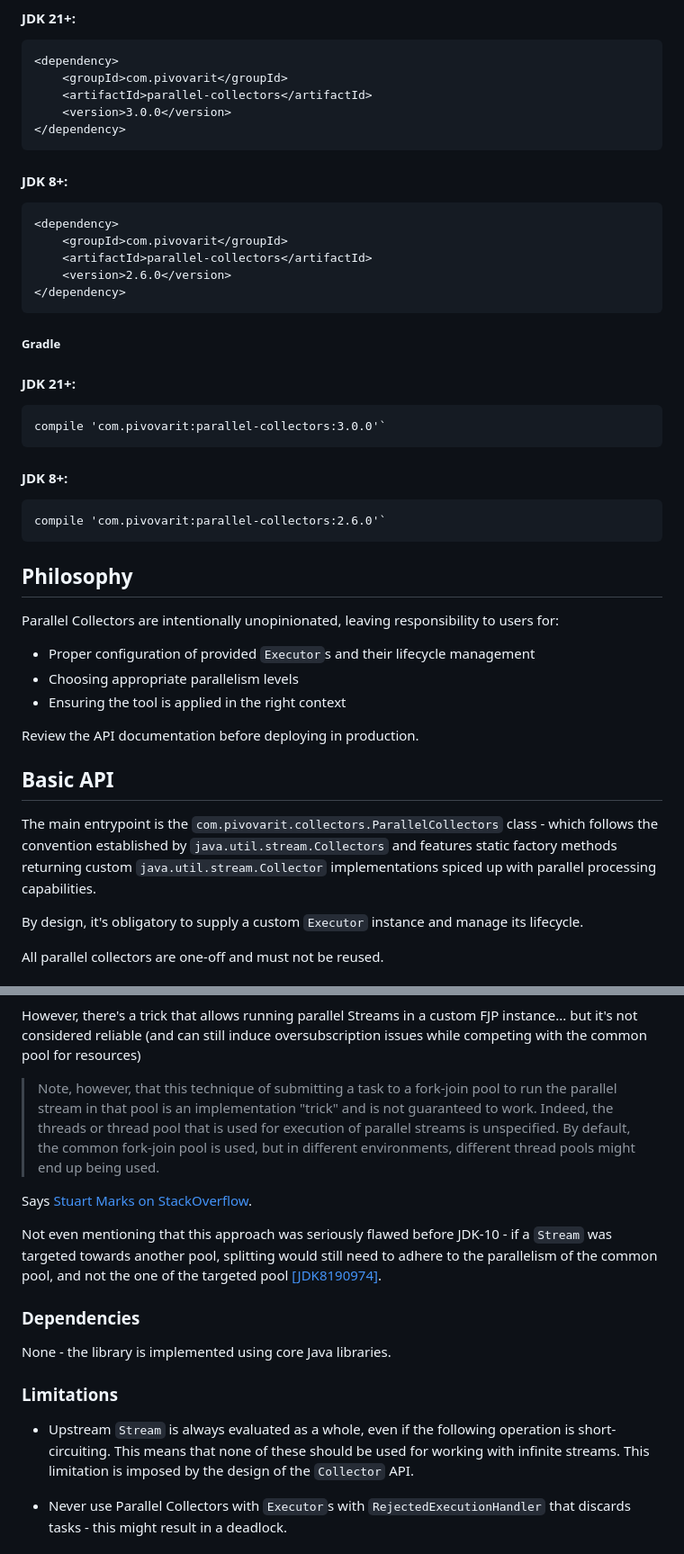
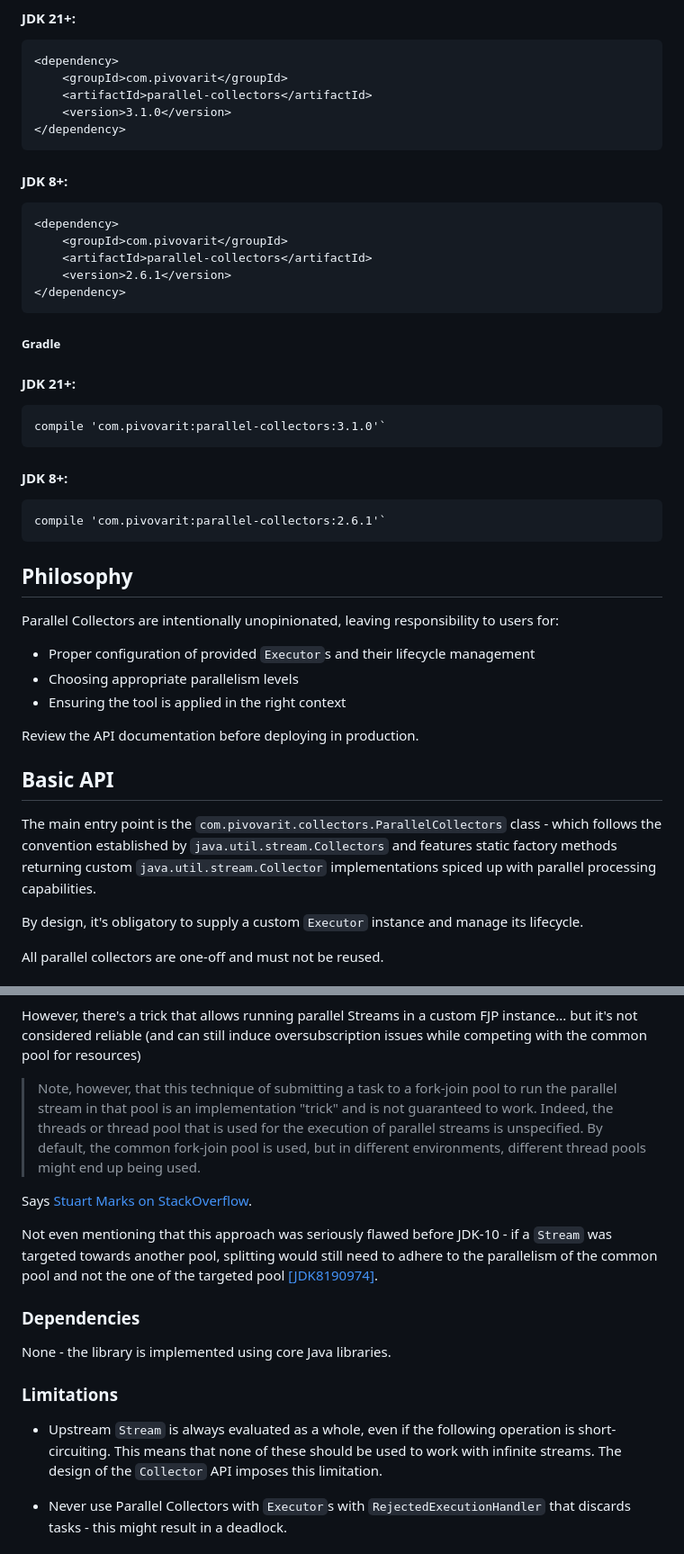
Before and after one commit to pivovarit/parallel-collectors, a Markdown page: README.md, 2 parts joined by grey strips. Shown at 90% size. Drawn GitHub-style.

Commit message:
Update README.md (#876)

```diff
--- a/README.md
+++ b/README.md
@@ -31,7 +31,7 @@ They are:
     <dependency>
         <groupId>com.pivovarit</groupId>
         <artifactId>parallel-collectors</artifactId>
-        <version>3.0.0</version>
+        <version>3.1.0</version>
     </dependency>
 
 #### JDK 8+:
@@ -39,18 +39,18 @@ They are:
     <dependency>
         <groupId>com.pivovarit</groupId>
         <artifactId>parallel-collectors</artifactId>
-        <version>2.6.0</version>
+        <version>2.6.1</version>
     </dependency>
 
 ##### Gradle
 
 #### JDK 21+:
 
-    compile 'com.pivovarit:parallel-collectors:3.0.0'`
+    compile 'com.pivovarit:parallel-collectors:3.1.0'`
 
 #### JDK 8+:
 
-    compile 'com.pivovarit:parallel-collectors:2.6.0'`
+    compile 'com.pivovarit:parallel-collectors:2.6.1'`
 
 ## Philosophy
 
@@ -64,7 +64,7 @@ Review the API documentation before deploying in production.
 
 ## Basic API
 
-The main entrypoint is the `com.pivovarit.collectors.ParallelCollectors` class - which follows the convention established by `java.util.stream.Collectors` and features static factory methods returning custom `java.util.stream.Collector` implementations spiced up with parallel processing capabilities.
+The main entry point is the `com.pivovarit.collectors.ParallelCollectors` class - which follows the convention established by `java.util.stream.Collectors` and features static factory methods returning custom `java.util.stream.Collector` implementations spiced up with parallel processing capabilities.
 
 By design, it's obligatory to supply a custom `Executor` instance and manage its lifecycle.
 
@@ -179,11 +179,11 @@ In order to avoid such problems, **the solution is to isolate blocking tasks** a
 
 However, there's a trick that allows running parallel Streams in a custom FJP instance... but it's not considered reliable (and can still induce oversubscription issues while competing with the common pool for resources)
 
-> Note, however, that this technique of submitting a task to a fork-join pool to run the parallel stream in that pool is an implementation "trick" and is not guaranteed to work. Indeed, the threads or thread pool that is used for execution of parallel streams is unspecified. By default, the common fork-join pool is used, but in different environments, different thread pools might end up being used.
+> Note, however, that this technique of submitting a task to a fork-join pool to run the parallel stream in that pool is an implementation "trick" and is not guaranteed to work. Indeed, the threads or thread pool that is used for the execution of parallel streams is unspecified. By default, the common fork-join pool is used, but in different environments, different thread pools might end up being used.
 
 Says [Stuart Marks on StackOverflow](https://stackoverflow.com/questions/28985704/parallel-stream-from-a-hashset-doesnt-run-in-parallel/29272776#29272776).
 
-Not even mentioning that this approach was seriously flawed before JDK-10 - if a `Stream` was targeted towards another pool, splitting would still need to adhere to the parallelism of the common pool, and not the one of the targeted pool [[JDK8190974]](https://bugs.openjdk.java.net/browse/JDK-8190974).
+Not even mentioning that this approach was seriously flawed before JDK-10 - if a `Stream` was targeted towards another pool, splitting would still need to adhere to the parallelism of the common pool and not the one of the targeted pool [[JDK8190974]](https://bugs.openjdk.java.net/browse/JDK-8190974).
 
 ### Dependencies
 
@@ -192,7 +192,7 @@ None - the library is implemented using core Java libraries.
 ### Limitations
 
 - Upstream `Stream` is always evaluated as a whole, even if the following operation is short-circuiting.
-This means that none of these should be used for working with infinite streams. This limitation is imposed by the design of the `Collector` API.
+This means that none of these should be used to work with infinite streams. The design of the `Collector` API imposes this limitation.
 
 - Never use Parallel Collectors with `Executor`s with `RejectedExecutionHandler` that discards tasks - this might result in a deadlock.
 
```
Also changed, not shown: other parts of README.md (+1 -1 lines).
